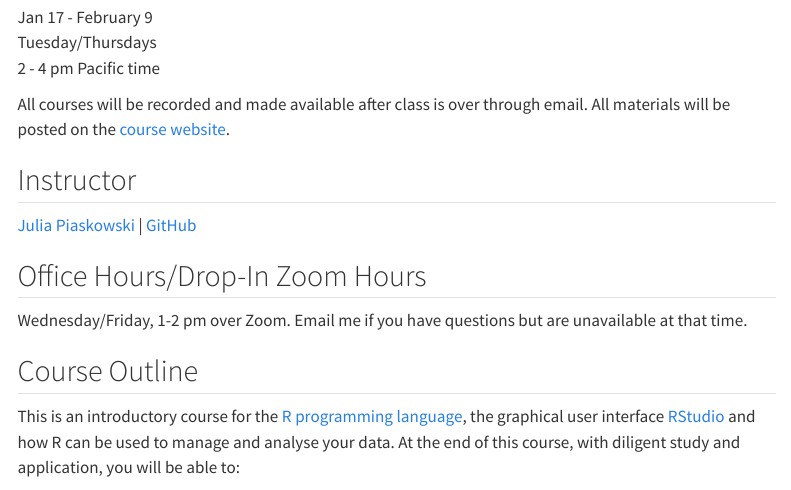
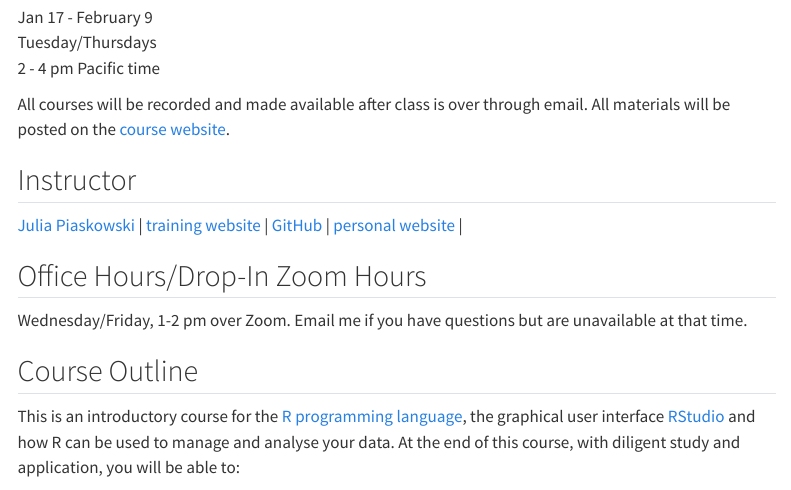
Before and after one commit to IdahoAgStats/r-for-ag-scientists, a Quarto document (syllabus.qmd): the page in a window 1100 px wide, from 190 px down. Rendered offline with R 4.5, knitr and Pandoc in place of Quarto, with nearby package versions; menus at the side of the page are left out.

Commit message:
minor fixes to syllabus

```diff
--- a/syllabus.qmd
+++ b/syllabus.qmd
@@ -1,7 +1,7 @@
 ---
 title: "Syllabus"
 author: "BCB 503: Introduction to Scientific Programming in R"
-format: docx
+#format: docx
 date: "Spring, 2023"
 ---
 
@@ -15,7 +15,7 @@ All courses will be recorded and made available after class is over through emai
 
 ## Instructor
 
-[Julia Piaskowski](https://jpiaskowski.gitlab.io/) \| [GitHub](https://github.com/jpiaskowski)
+[Julia Piaskowski](https://www.uidaho.edu/cals/statistical-programs/people/julia-piaskowski) | [training website](agstats.io) | [GitHub](https://github.com/jpiaskowski) | [personal website](https://jpiaskowski.gitlab.io/) |
 
 ## Office Hours/Drop-In Zoom Hours
 
```
